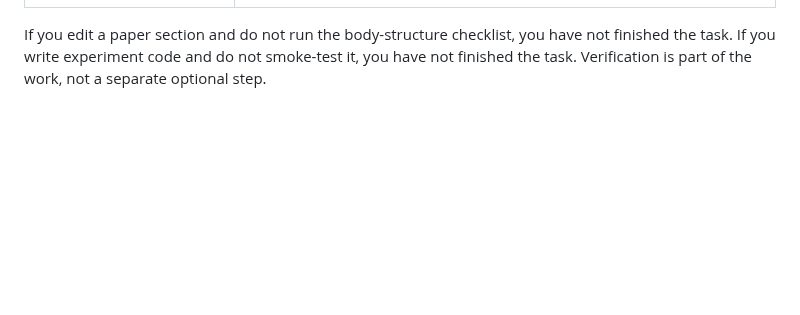
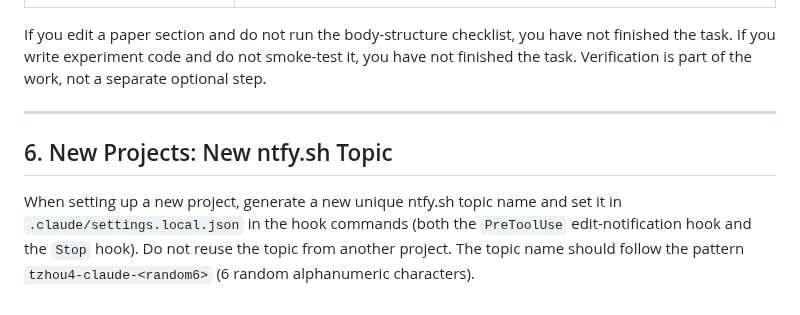
Before and after one commit to KevinZhoutianyi/research_template, a Markdown page: CLAUDE.md, the part around the change. Rendered like a GitHub page; blank space fills up the shorter version.

Commit message:
Add §6 new-project ntfy.sh topic rule
Co-Authored-By: Claude Sonnet 4.6 <noreply@anthropic.com>

```diff
--- a/CLAUDE.md
+++ b/CLAUDE.md
@@ -102,3 +102,9 @@ Strong success criteria let you loop independently. Weak criteria ("make it work
 | `tracking.md` updates | `doc/CLAUDE.md` — three-way consistency invariant (experiments ↔ paper claims ↔ tracking) |
 
 If you edit a paper section and do not run the body-structure checklist, you have not finished the task. If you write experiment code and do not smoke-test it, you have not finished the task. Verification is part of the work, not a separate optional step.
+
+---
+
+## 6. New Projects: New ntfy.sh Topic
+
+When setting up a new project, generate a new unique ntfy.sh topic name and set it in `.claude/settings.local.json` in the hook commands (both the `PreToolUse` edit-notification hook and the `Stop` hook). Do not reuse the topic from another project. The topic name should follow the pattern `tzhou4-claude-<random6>` (6 random alphanumeric characters).
```
